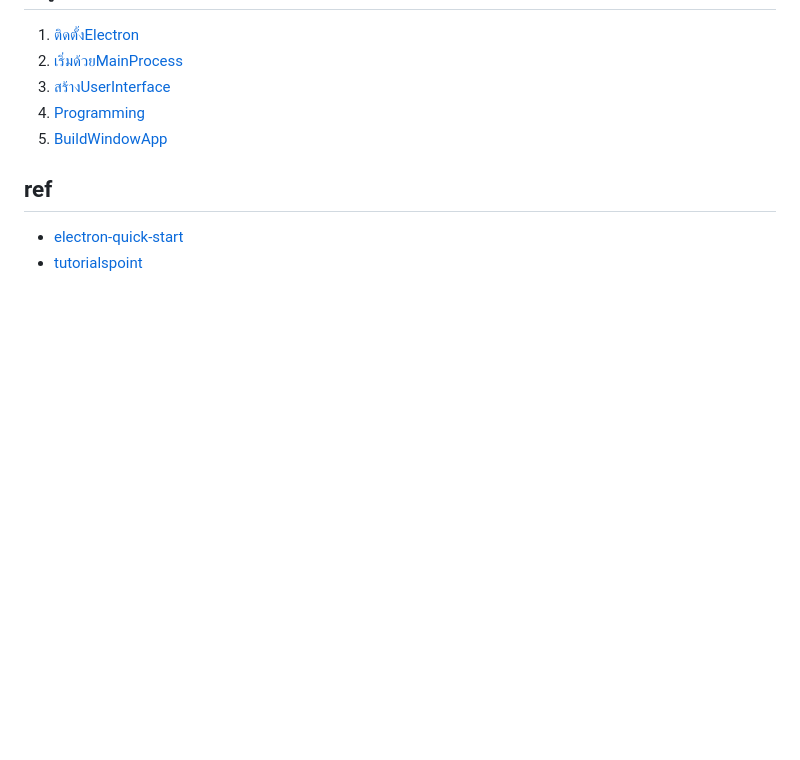
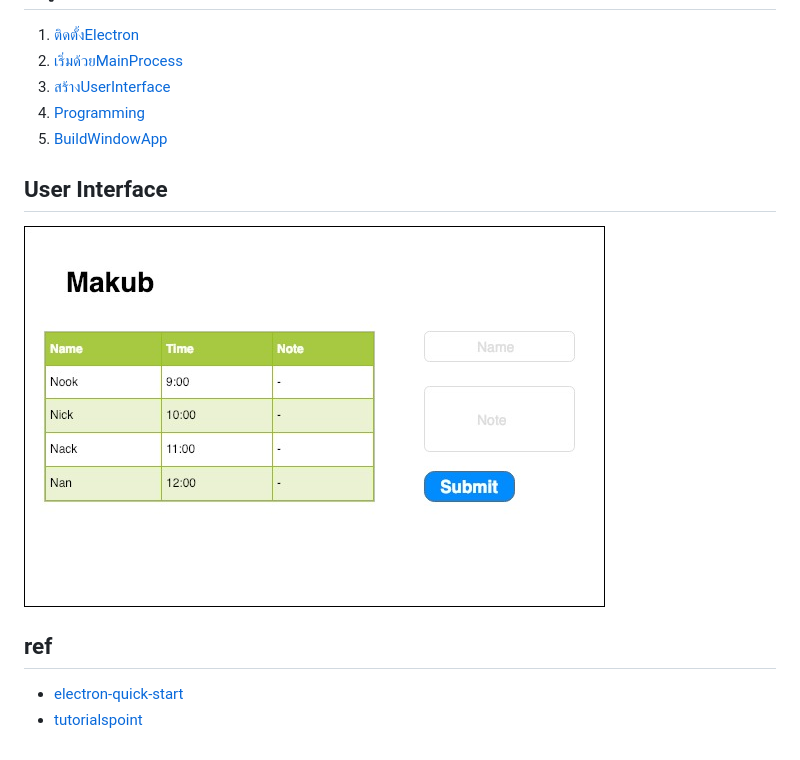
Before and after one commit to snookpy/makub, a Markdown page: README.md, the part around the change. Rendered like a GitHub page; pictures changed too: docs/UI.jpg (added); blank space fills up the shorter version.

Commit message:
add ui picture

```diff
--- a/README.md
+++ b/README.md
@@ -9,6 +9,8 @@
 4) [Programming](./docs/4_programming.md)
 5) [BuildWindowApp](./docs/5_BuildWinApp.md)
 
+## User Interface
+![ui](docs/UI.jpg)
 ## ref
 
 - [electron-quick-start](https://electronjs.org/docs/tutorial/quick-start)
```
